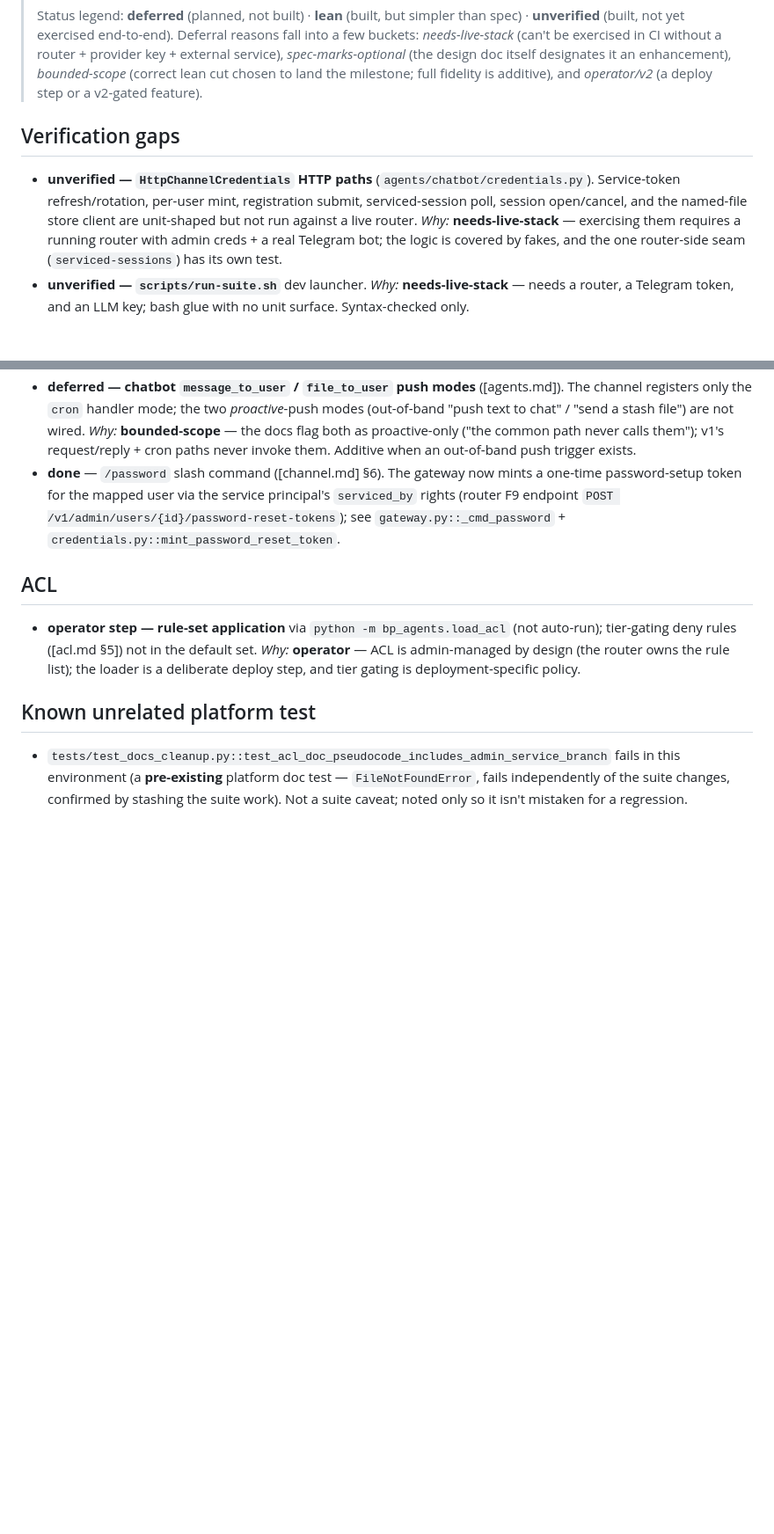
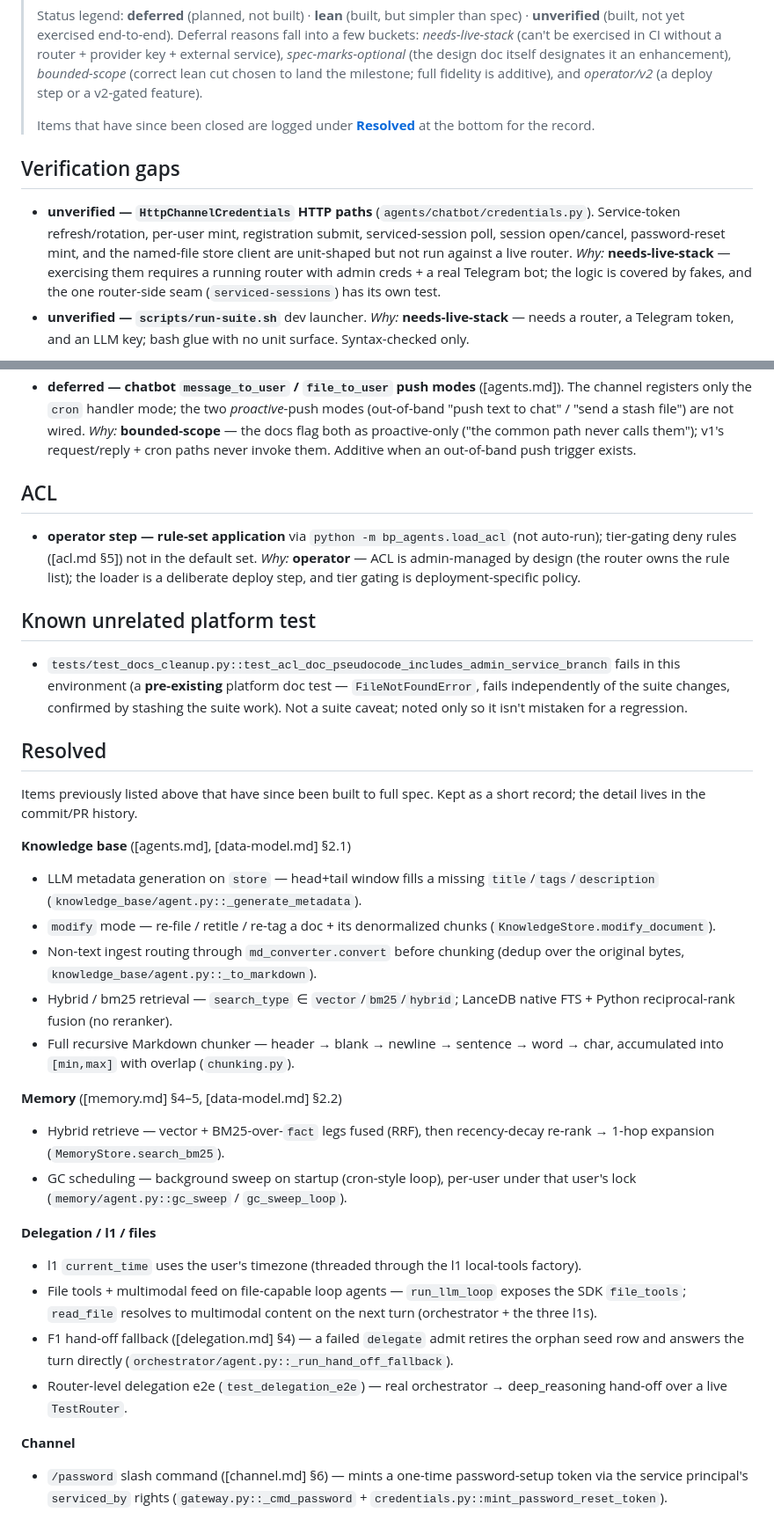
Before and after one commit to SJK-py/backplaned-agents, a Markdown page: docs/agent-suite/deferred-work.md, 2 parts joined by grey strips. Shown at 88% size. GitHub-like rendering; blank space fills up the shorter version.

```diff
--- a/docs/agent-suite/deferred-work.md
+++ b/docs/agent-suite/deferred-work.md
@@ -16,13 +16,16 @@
 > enhancement), *bounded-scope* (correct lean cut chosen to land the
 > milestone; full fidelity is additive), and *operator/v2* (a deploy step
 > or a v2-gated feature).
+>
+> Items that have since been closed are logged under
+> [**Resolved**](#resolved) at the bottom for the record.
 
 ## Verification gaps
 
 - **unverified — `HttpChannelCredentials` HTTP paths** (`agents/chatbot/credentials.py`).
   Service-token refresh/rotation, per-user mint, registration submit,
-  serviced-session poll, session open/cancel, and the named-file store
-  client are unit-shaped but not run against a live router.
+  serviced-session poll, session open/cancel, password-reset mint, and the
+  named-file store client are unit-shaped but not run against a live router.
   *Why:* **needs-live-stack** — exercising them requires a running router
   with admin creds + a real Telegram bot; the logic is covered by fakes,
   and the one router-side seam (`serviced-sessions`) has its own test.
@@ -148,11 +93,6 @@
   *Why:* **bounded-scope** — the docs flag both as proactive-only ("the
   common path never calls them"); v1's request/reply + cron paths never
   invoke them. Additive when an out-of-band push trigger exists.
-- **done** — `/password` slash command ([channel.md] §6). The gateway now
-  mints a one-time password-setup token for the mapped user via the service
-  principal's `serviced_by` rights (router F9 endpoint
-  `POST /v1/admin/users/{id}/password-reset-tokens`); see
-  `gateway.py::_cmd_password` + `credentials.py::mint_password_reset_token`.
 
 ## ACL
 
@@ -169,3 +109,43 @@
   `FileNotFoundError`, fails independently of the suite changes, confirmed
   by stashing the suite work). Not a suite caveat; noted only so it isn't
   mistaken for a regression.
+
+## Resolved
+
+Items previously listed above that have since been built to full spec. Kept
+as a short record; the detail lives in the commit/PR history.
+
+**Knowledge base** ([agents.md], [data-model.md] §2.1)
+- LLM metadata generation on `store` — head+tail window fills a missing
+  `title`/`tags`/`description` (`knowledge_base/agent.py::_generate_metadata`).
+- `modify` mode — re-file / retitle / re-tag a doc + its denormalized chunks
+  (`KnowledgeStore.modify_document`).
+- Non-text ingest routing through `md_converter.convert` before chunking
+  (dedup over the original bytes, `knowledge_base/agent.py::_to_markdown`).
+- Hybrid / bm25 retrieval — `search_type` ∈ `vector`/`bm25`/`hybrid`;
+  LanceDB native FTS + Python reciprocal-rank fusion (no reranker).
+- Full recursive Markdown chunker — header → blank → newline → sentence →
+  word → char, accumulated into `[min,max]` with overlap (`chunking.py`).
+
+**Memory** ([memory.md] §4–5, [data-model.md] §2.2)
+- Hybrid retrieve — vector + BM25-over-`fact` legs fused (RRF), then
+  recency-decay re-rank → 1-hop expansion (`MemoryStore.search_bm25`).
+- GC scheduling — background sweep on startup (cron-style loop), per-user
+  under that user's lock (`memory/agent.py::gc_sweep` / `gc_sweep_loop`).
+
+**Delegation / l1 / files**
+- l1 `current_time` uses the user's timezone (threaded through the l1
+  local-tools factory).
+- File tools + multimodal feed on file-capable loop agents — `run_llm_loop`
+  exposes the SDK `file_tools`; `read_file` resolves to multimodal content
+  on the next turn (orchestrator + the three l1s).
+- F1 hand-off fallback ([delegation.md] §4) — a failed `delegate` admit
+  retires the orphan seed row and answers the turn directly
+  (`orchestrator/agent.py::_run_hand_off_fallback`).
+- Router-level delegation e2e (`test_delegation_e2e`) — real orchestrator →
+  deep_reasoning hand-off over a live `TestRouter`.
+
+**Channel**
+- `/password` slash command ([channel.md] §6) — mints a one-time
+  password-setup token via the service principal's `serviced_by` rights
+  (`gateway.py::_cmd_password` + `credentials.py::mint_password_reset_token`).
```
Also changed, not shown: other parts of docs/agent-suite/deferred-work.md (+0 -58 lines).
